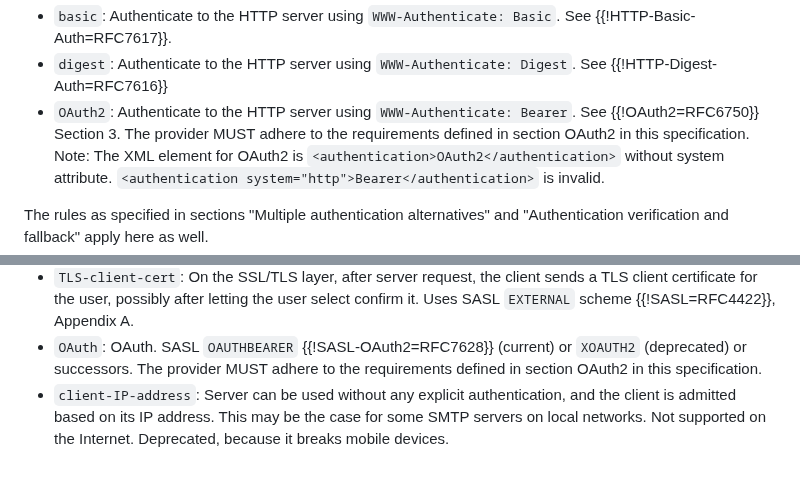
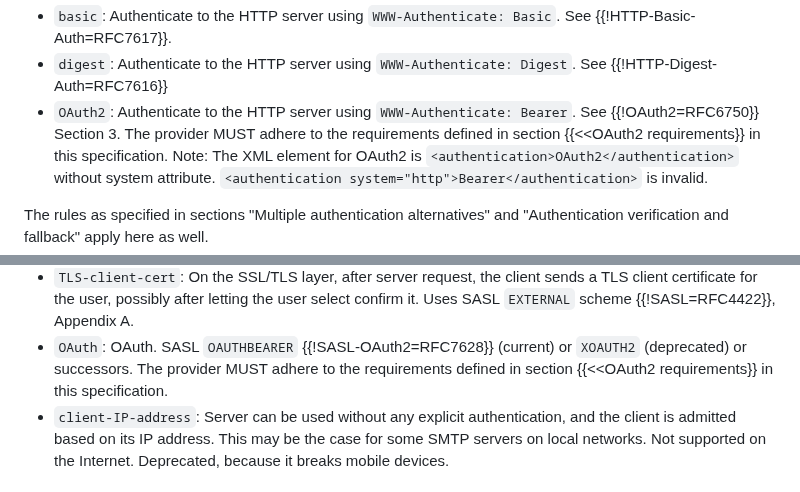
Before and after one commit to benbucksch/autoconfig-spec, a Markdown page: draft-ietf-mailmaint-autoconfig.md, 2 parts joined by grey strips. Drawn GitHub-style.

Commit message:
Reference sections within the document - need to test whether the syntax is correct

```diff
--- a/draft-ietf-mailmaint-autoconfig.md
+++ b/draft-ietf-mailmaint-autoconfig.md
@@ -475,7 +475,7 @@ attribute is optional when a https: or wss: URL is used.
   `WWW-Authenticate: Digest`. See {{!HTTP-Digest-Auth=RFC7616}}
 * `OAuth2`: Authenticate to the HTTP server using
   `WWW-Authenticate: Bearer`. See {{!OAuth2=RFC6750}} Section 3.
-  The provider MUST adhere to the requirements defined in section OAuth2
+  The provider MUST adhere to the requirements defined in section {{<<OAuth2 requirements}}
   in this specification.
   Note: The XML element for OAuth2 is
   `<authentication>OAuth2</authentication>` without system attribute.
@@ -586,7 +586,7 @@ protocol, or a SASL scheme, or a successor to SASL.
   select confirm it. Uses SASL `EXTERNAL` scheme {{!SASL=RFC4422}}, Appendix A.
 * `OAuth`: OAuth. SASL `OAUTHBEARER` {{!SASL-OAuth2=RFC7628}} (current) or
   `XOAUTH2` (deprecated) or successors.
-  The provider MUST adhere to the requirements defined in section OAuth2 in
+  The provider MUST adhere to the requirements defined in section {{<<OAuth2 requirements}} in
   this specification.
 * `client-IP-address`: Server can be used without any explicit authentication,
   and the client is admitted based on its IP address.
```
Also changed, not shown: other parts of draft-ietf-mailmaint-autoconfig.md (+5 -5 lines).
